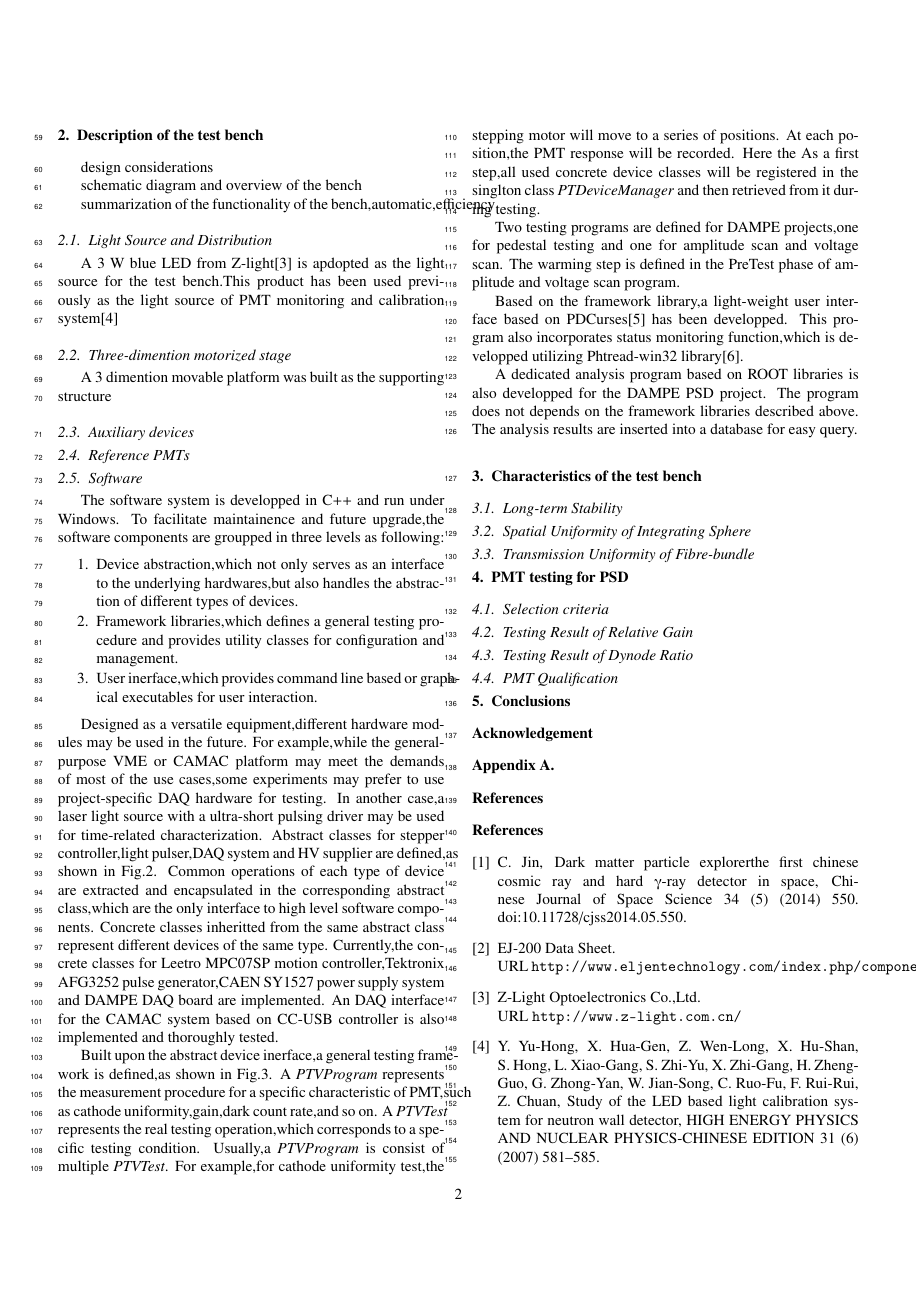
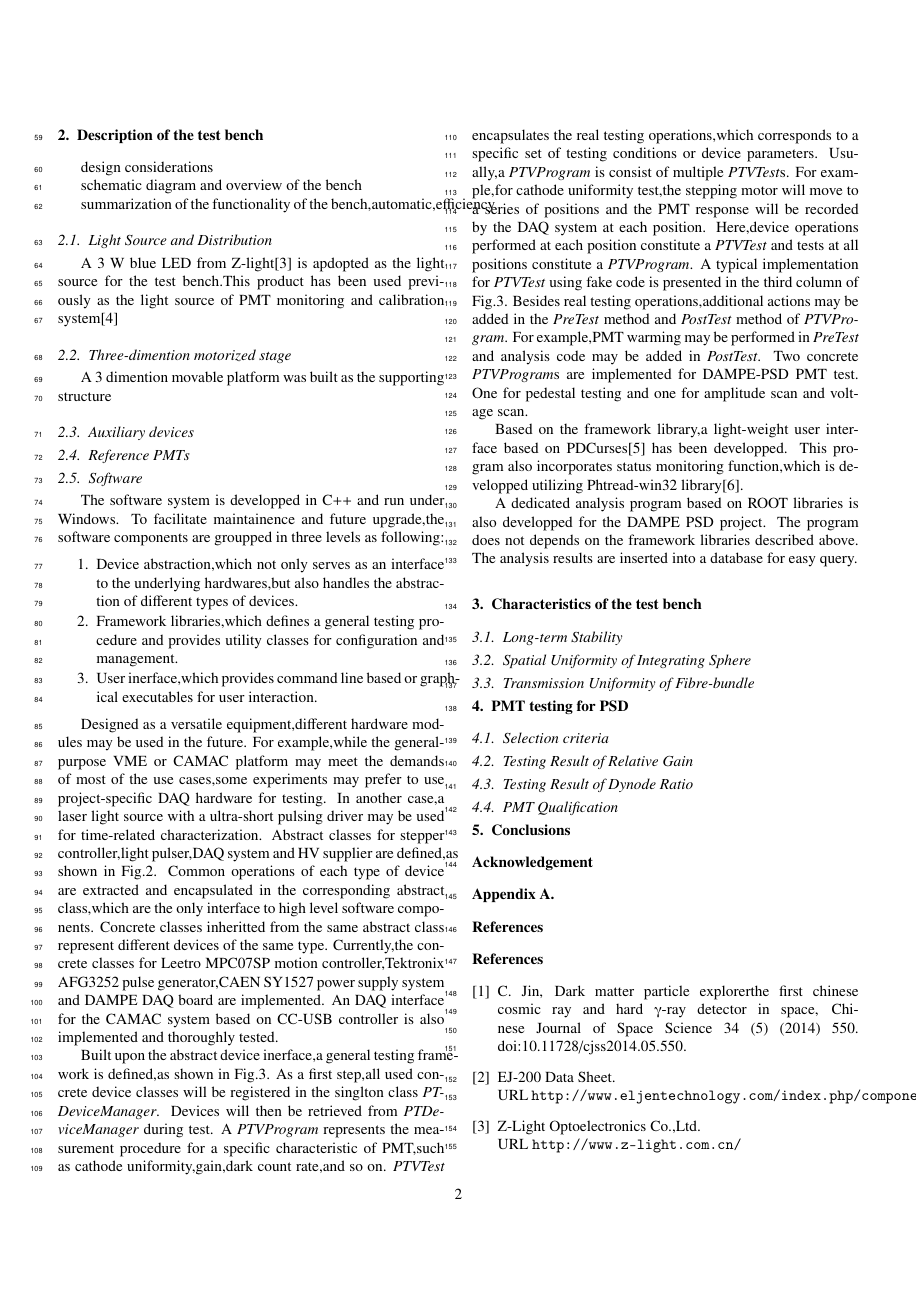
Before and after one commit to ufan/pmt_testbench, a LaTeX paper (pmt_testbench/pmt_testbench.tex): page 2 of 5. Compiled offline with pdfLaTeX.

Commit message:
initial version of software section completed

```diff
--- a/pmt_testbench/pmt_testbench.tex
+++ b/pmt_testbench/pmt_testbench.tex
@@ -172,6 +172,8 @@ Currently,the concrete classes for Leetro MPC07SP motion controller,Tektronix AF
 An DAQ interface for the CAMAC system based on CC-USB controller is also implemented and thoroughly tested.
 
 Built upon the abstract device inerface,a general testing framework is defined,as shown in Fig.\ref{fig:software_framework}.
+As a first step,all used concrete device classes will be registered in the singlton class \textit{PTDeviceManager}.
+Devices will then be retrieved from \textit{PTDeviceManager} during test.
 \begin{figure}[h!]
 \centering
  \includegraphics[width=90mm]{software_framework}
@@ -179,15 +181,15 @@ Built upon the abstract device inerface,a general testing framework is defined,a
 \label{fig:software_framework}
 \end{figure}
 A \textit{PTVProgram} represents the measurement procedure for a specific characteristic of PMT,such as cathode uniformity,gain,dark count rate,and so on.
-A \textit{PTVTest} represents the real testing operation,which corresponds to a specific testing condition.
-Usually,a \textit{PTVProgram} is consist of multiple \textit{PTVTest}.
-For example,for cathode uniformity test,the stepping motor will move to a series of positions.
-At each position,the PMT response will be recorded.
-Here the
-As a first step,all used concrete device classes will be registered in the singlton class \textit{PTDeviceManager} and then retrieved from it during testing.
-
-Two testing programs are defined for DAMPE projects,one for pedestal testing and one for amplitude scan and voltage scan.
-The warming step is defined in the PreTest phase of amplitude and voltage scan program.
+\textit{PTVTest} encapsulates the real testing operations,which corresponds to a specific set of testing conditions or device parameters.
+Usually,a \textit{PTVProgram} is consist of multiple \textit{PTVTest}s.
+For example,for cathode uniformity test,the stepping motor will move to a series of positions and the PMT response will be recorded by the DAQ system at each position.
+Here,device operations performed at each position constitute a \textit{PTVTest} and tests at all positions constitute a \textit{PTVProgram}.
+A typical implementation for \textit{PTVTest} using fake code is presented in the third column of Fig.\ref{fig:software_framework}.
+Besides real testing operations,additional actions may be added in the \textit{PreTest} method and \textit{PostTest} method of \textit{PTVProgram}.
+For example,PMT warming may be performed in \textit{PreTest} and analysis code may be added in \textit{PostTest}.
+Two concrete \textit{PTVProgram}s are implemented for DAMPE-PSD PMT test.
+One for pedestal testing and one for amplitude scan and voltage scan.
 
 Based on the framework library,a light-weight user interface based on PDCurses\cite{pdcurses} has been developped.
 This program also incorporates status monitoring function,which is developped utilizing Phtread-win32 library\cite{pthread_win32}.
```
